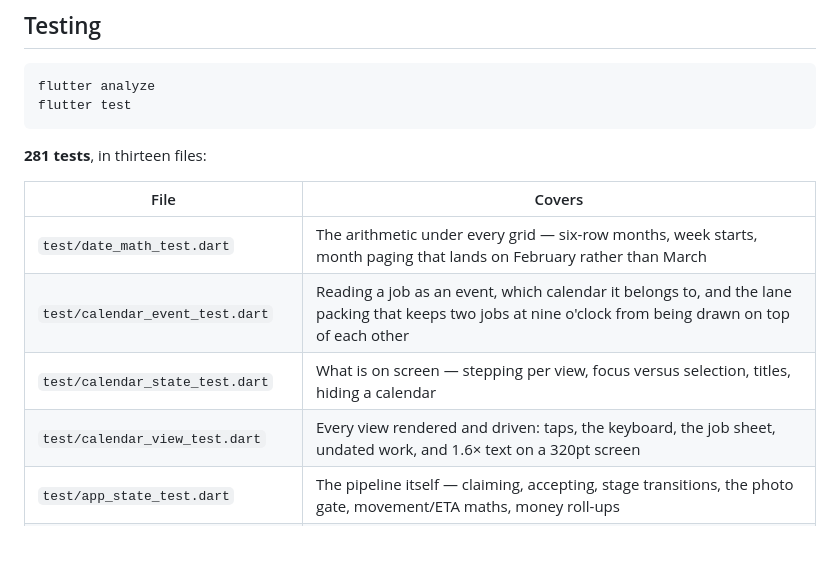
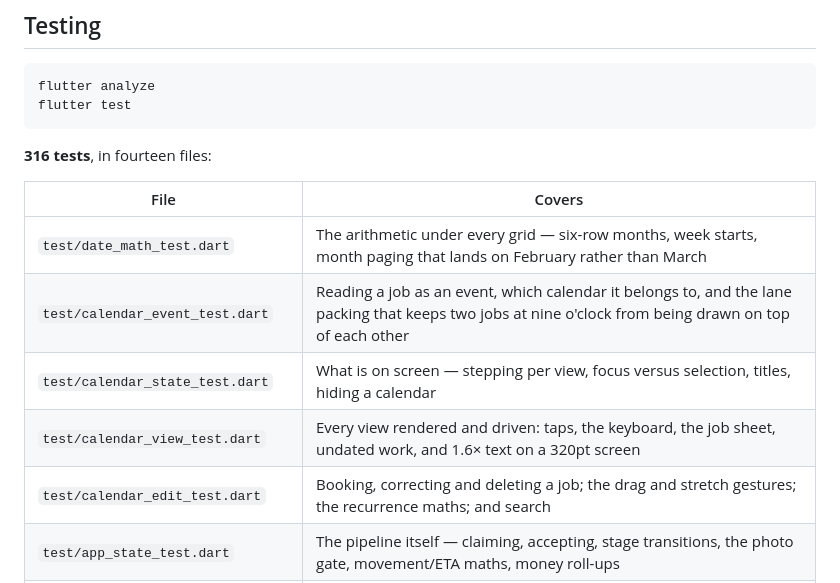
Before and after one commit to natehale05-gif/Brothers-Hauling, a Markdown page: README.md, the part around one of its changes. Rendered like a GitHub page; blank space fills up the shorter version.

````diff
--- a/README.md
+++ b/README.md
@@ -117,7 +152,7 @@ flutter analyze
 flutter test
 ```
 
-**281 tests**, in thirteen files:
+**316 tests**, in fourteen files:
 
 | File | Covers |
 | --- | --- |
@@ -125,6 +160,7 @@ flutter test
 | `test/calendar_event_test.dart` | Reading a job as an event, which calendar it belongs to, and the lane packing that keeps two jobs at nine o'clock from being drawn on top of each other |
 | `test/calendar_state_test.dart` | What is on screen — stepping per view, focus versus selection, titles, hiding a calendar |
 | `test/calendar_view_test.dart` | Every view rendered and driven: taps, the keyboard, the job sheet, undated work, and 1.6× text on a 320pt screen |
+| `test/calendar_edit_test.dart` | Booking, correcting and deleting a job; the drag and stretch gestures; the recurrence maths; and search |
 | `test/app_state_test.dart` | The pipeline itself — claiming, accepting, stage transitions, the photo gate, movement/ETA maths, money roll-ups |
 | `test/serialization_test.dart` | Everything that is persisted or sent, round-tripped through real JSON, plus what happens when the stored data is malformed |
 | `test/outbox_test.dart` | The offline queue — ordering, backoff, giving up, surviving the process dying |
````
Also changed, not shown: other parts of README.md (+47 -9 lines).
